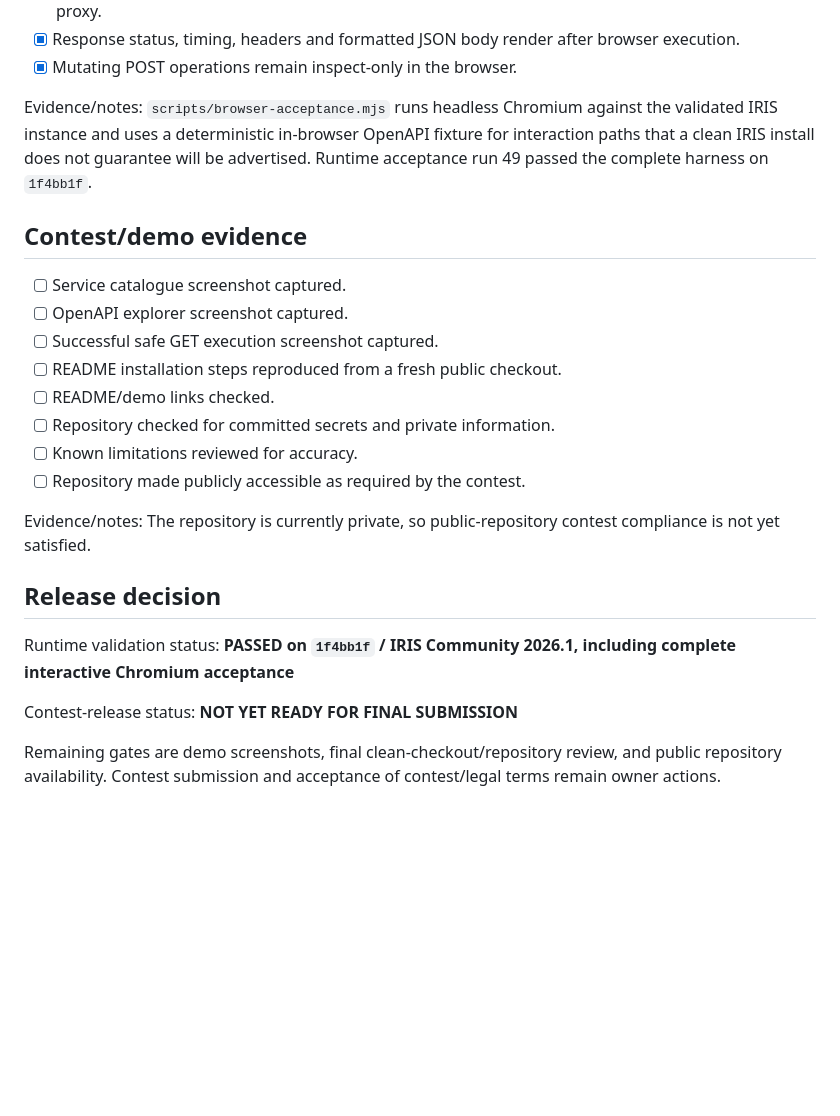
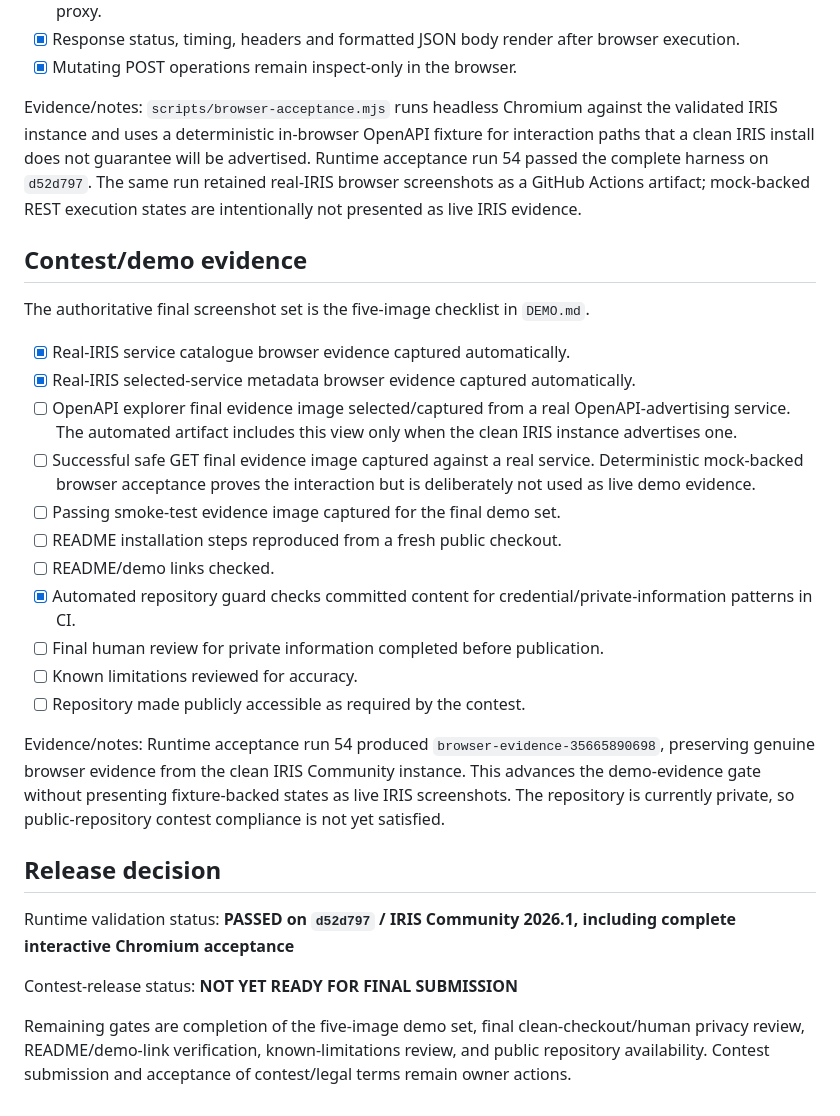
Before and after one commit to mrtandmilo/iris-control-center, a Markdown page: docs/RELEASE_EVIDENCE.md, the part around one of its changes. Drawn GitHub-style; blank space fills up the shorter version.

Commit message:
Record latest runtime and browser evidence

```diff
--- a/docs/RELEASE_EVIDENCE.md
+++ b/docs/RELEASE_EVIDENCE.md
@@ -49,25 +50,30 @@ Evidence/notes: The clean acceptance suite reaches all 10 runtime checks success
 - [x] Response status, timing, headers and formatted JSON body render after browser execution.
 - [x] Mutating POST operations remain inspect-only in the browser.
 
-Evidence/notes: `scripts/browser-acceptance.mjs` runs headless Chromium against the validated IRIS instance and uses a deterministic in-browser OpenAPI fixture for interaction paths that a clean IRIS install does not guarantee will be advertised. Runtime acceptance run 49 passed the complete harness on `1f4bb1f`.
+Evidence/notes: `scripts/browser-acceptance.mjs` runs headless Chromium against the validated IRIS instance and uses a deterministic in-browser OpenAPI fixture for interaction paths that a clean IRIS install does not guarantee will be advertised. Runtime acceptance run 54 passed the complete harness on `d52d797`. The same run retained real-IRIS browser screenshots as a GitHub Actions artifact; mock-backed REST execution states are intentionally not presented as live IRIS evidence.
 
 ## Contest/demo evidence
 
-- [ ] Service catalogue screenshot captured.
-- [ ] OpenAPI explorer screenshot captured.
-- [ ] Successful safe GET execution screenshot captured.
+The authoritative final screenshot set is the five-image checklist in `DEMO.md`.
+
+- [x] Real-IRIS service catalogue browser evidence captured automatically.
+- [x] Real-IRIS selected-service metadata browser evidence captured automatically.
+- [ ] OpenAPI explorer final evidence image selected/captured from a real OpenAPI-advertising service. The automated artifact includes this view only when the clean IRIS instance advertises one.
+- [ ] Successful safe GET final evidence image captured against a real service. Deterministic mock-backed browser acceptance proves the interaction but is deliberately not used as live demo evidence.
+- [ ] Passing smoke-test evidence image captured for the final demo set.
 - [ ] README installation steps reproduced from a fresh public checkout.
 - [ ] README/demo links checked.
-- [ ] Repository checked for committed secrets and private information.
+- [x] Automated repository guard checks committed content for credential/private-information patterns in CI.
+- [ ] Final human review for private information completed before publication.
 - [ ] Known limitations reviewed for accuracy.
 - [ ] Repository made publicly accessible as required by the contest.
 
-Evidence/notes: The repository is currently private, so public-repository contest compliance is not yet satisfied.
+Evidence/notes: Runtime acceptance run 54 produced `browser-evidence-35665890698`, preserving genuine browser evidence from the clean IRIS Community instance. This advances the demo-evidence gate without presenting fixture-backed states as live IRIS screenshots. The repository is currently private, so public-repository contest compliance is not yet satisfied.
 
 ## Release decision
 
-Runtime validation status: **PASSED on `1f4bb1f` / IRIS Community 2026.1, including complete interactive Chromium acceptance**
+Runtime validation status: **PASSED on `d52d797` / IRIS Community 2026.1, including complete interactive Chromium acceptance**
 
 Contest-release status: **NOT YET READY FOR FINAL SUBMISSION**
 
-Remaining gates are demo screenshots, final clean-checkout/repository review, and public repository availability. Contest submission and acceptance of contest/legal terms remain owner actions.
+Remaining gates are completion of the five-image demo set, final clean-checkout/human privacy review, README/demo-link verification, known-limitations review, and public repository availability. Contest submission and acceptance of contest/legal terms remain owner actions.
```
Also changed, not shown: other parts of docs/RELEASE_EVIDENCE.md (+7 -6 lines).
